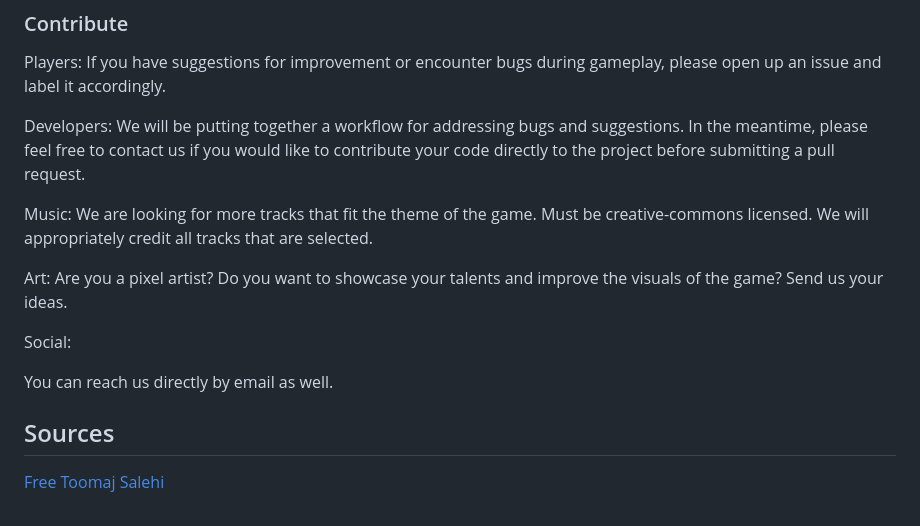
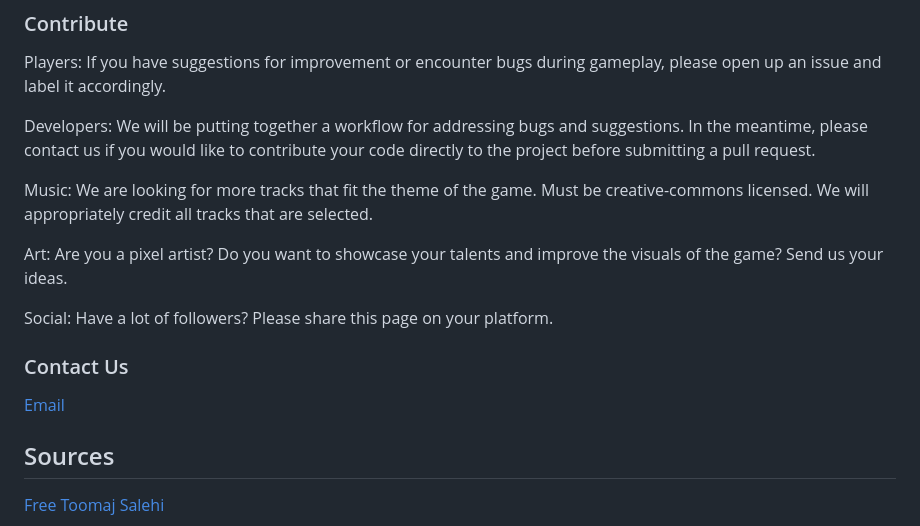
Before and after one commit to FloppySword/Corruption-On-Earth, a Markdown page: README.md, the part around the change. Rendered like a GitHub page.

```diff
--- a/README.md
+++ b/README.md
@@ -39,15 +39,17 @@ will be brought to the case of Toomaj Salehi.
 
 Players: If you have suggestions for improvement or encounter bugs during gameplay, please open up an issue and label it accordingly.
 
-Developers: We will be putting together a workflow for addressing bugs and suggestions. In the meantime, please feel free to contact us if you would like to contribute your code directly to the project before submitting a pull request.
+Developers: We will be putting together a workflow for addressing bugs and suggestions. In the meantime, please contact us if you would like to contribute your code directly to the project before submitting a pull request.
 
 Music: We are looking for more tracks that fit the theme of the game. Must be creative-commons licensed. We will appropriately credit all tracks that are selected.
 
 Art: Are you a pixel artist? Do you want to showcase your talents and improve the visuals of the game? Send us your ideas.
 
-Social:
+Social: Have a lot of followers? Please share this page on your platform.
 
-You can reach us directly by email as well.
+### Contact Us
+
+[Email](mailto:benjaminfazio@protonmail.com)
 
 
 ## Sources
```
